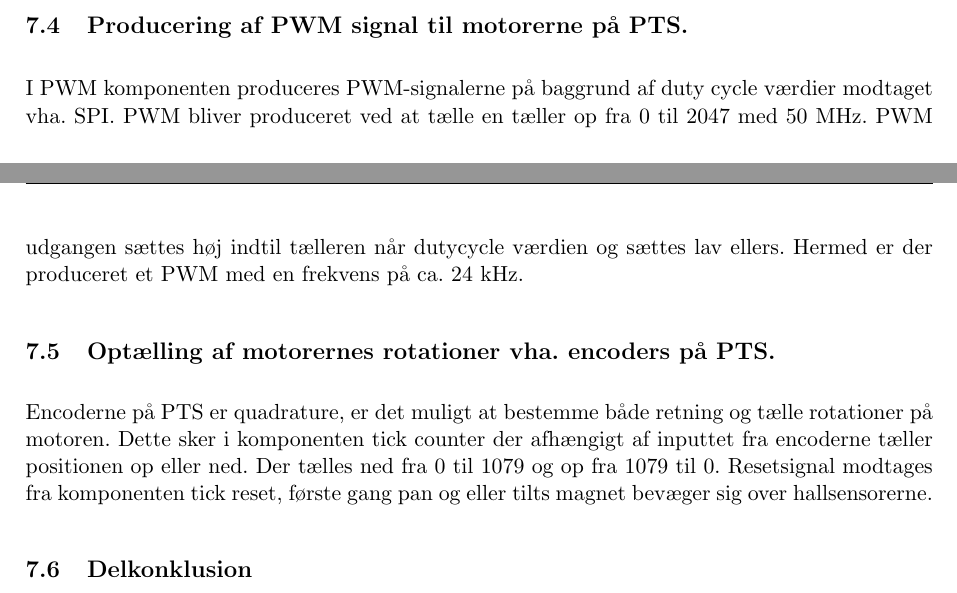
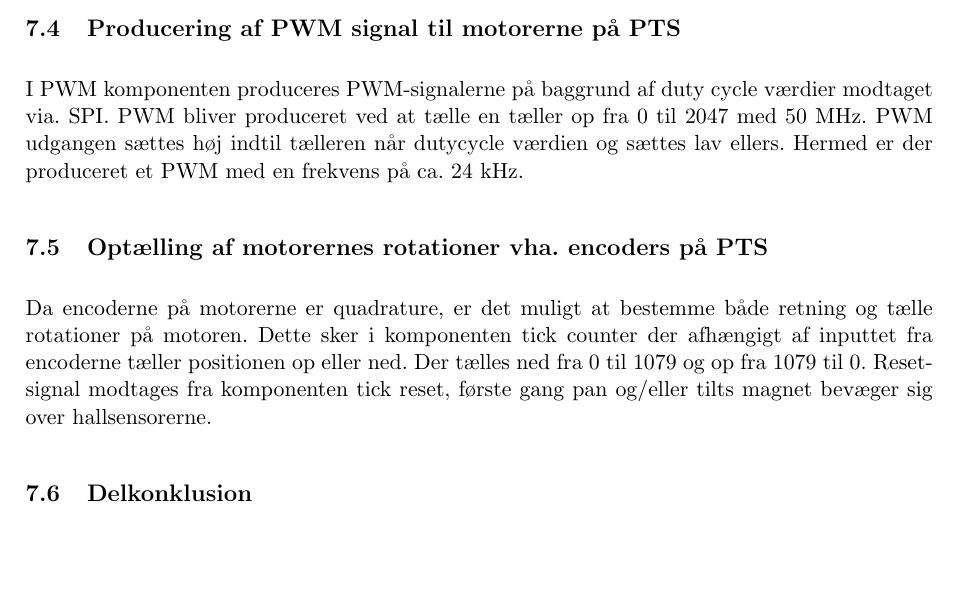
Before and after one commit to anbae12/Semesterprojekt-F14, a LaTeX document (Rapport/master_doc.tex, which reads Rapport/content/FPGA.tex): two parts of pages 34 and 35 of 63 before the commit and part of page 35 of 63 after it, the two joined at a grey line, cut so that both start at the same text, the shorter picture padded with empty space. Compiled offline with pdfLaTeX.

Commit message:
FPGA korrektur

```diff
--- a/Rapport/content/FPGA.tex
+++ b/Rapport/content/FPGA.tex
@@ -79,20 +80,22 @@ På FPGA'en er implementeret en SPI slave der modtager data fra
 mikrocontrolleren. Data føres, i komponenten SPI, fra MISO ind i FPGA'en og fra FPGA'en ud på
 MOSI. Til mikrocontrolleren sendes skiftevis motorposition fra pan og tilt.
 
-\subsection{Producering af PWM signal til motorerne på PTS.}
-I PWM komponenten produceres PWM-signalerne på baggrund af duty cycle værdier modtaget vha. SPI.
+\subsection{Producering af PWM signal til motorerne på PTS}
+I PWM komponenten produceres PWM-signalerne på baggrund af duty cycle værdier modtaget via. SPI.
 PWM bliver produceret ved at tælle en tæller op fra 0 til 2047 med 50 MHz.
 PWM udgangen sættes høj indtil tælleren når dutycycle værdien og sættes lav
 ellers. Hermed er der produceret et PWM med en frekvens på ca. 24 kHz.
 
-\subsection{Optælling af motorernes rotationer vha. encoders på PTS.}
-Encoderne på PTS er quadrature, er det muligt at bestemme både retning og tælle rotationer på motoren.
+\subsection{Optælling af motorernes rotationer vha. encoders på PTS}
+Da encoderne på motorerne er quadrature,
+er det muligt at bestemme både retning og tælle rotationer på motoren.
 Dette sker i komponenten tick counter der afhængigt af inputtet fra encoderne tæller positionen op eller
 ned.
 Der tælles ned fra 0 til 1079 og op fra 1079 til 0.
-Resetsignal modtages fra komponenten tick reset, første gang pan og eller tilts magnet bevæger
+Reset-signal modtages fra komponenten tick reset, første gang pan og/eller tilts magnet bevæger
 sig over hallsensorerne.
 
 \subsection{Delkonklusion}
-FPGA'en fungerer som simpel slave i SPI-overførselen med mikrocontrolleren. FPGA'en holder styr på pan og tilts motorpositon samt producerer PWM-signalerne
+FPGA'en fungerer som simpel slave i SPI-overførselen med mikrocontrolleren.
+FPGA'en holder styr på pan og tilts motorpositon samt producerer PWM-signalerne
 med en frekvens på ca. 24 [kHz] og en opløsning på 2048.
```
Also changed, not shown: Rapport/content/FPGA.tex (5 more changed lines).
